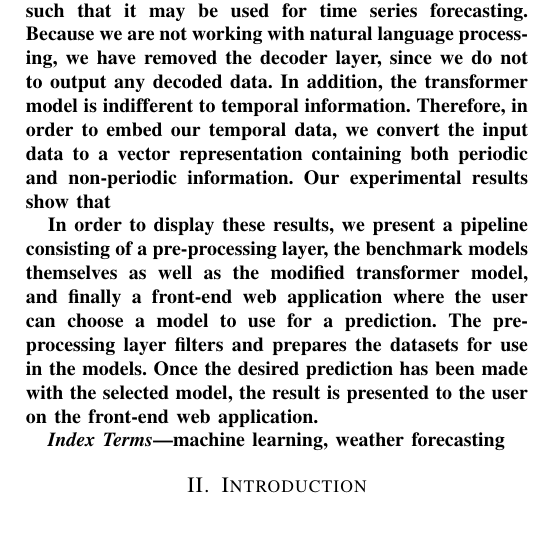
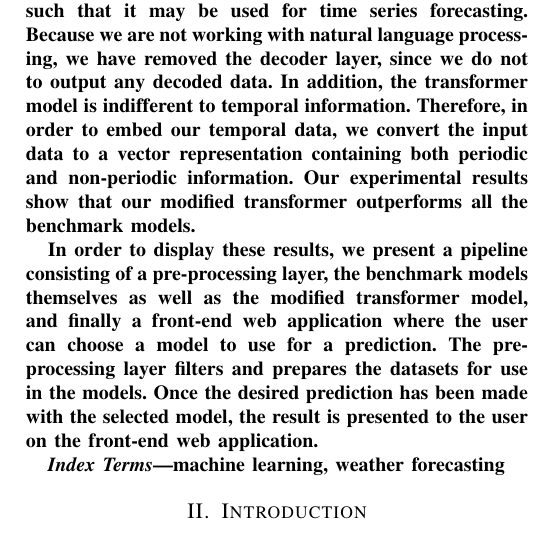
Before and after one commit to chhoumann/P6, a LaTeX paper (master.tex, which reads sections/Abstract.tex): part of one column of page 4 of 12, cut so that both start at the same text. Compiled offline with pdfLaTeX; a missing font is replaced by an installed copy or a similar font; a LaTeX package or settings file that is missing is left out.

Commit message:
Update Abstract.tex

```diff
--- a/sections/Abstract.tex
+++ b/sections/Abstract.tex
@@ -7,7 +7,7 @@ In this paper, we aim to modify the transformer model such that it may be used f
 Because we are not working with natural language processing, we have removed the decoder layer, since we do not to output any decoded data.
 In addition, the transformer model is indifferent to temporal information.
 Therefore, in order to embed our temporal data, we convert the input data to a vector representation containing both periodic and non-periodic information.
-Our experimental results show that
+Our experimental results show that our modified transformer outperforms all the benchmark models.
 
 In order to display these results, we present a pipeline consisting of a pre-processing layer, the benchmark models themselves as well as the modified transformer model, and finally a front-end web application where the user can choose a model to use for a prediction.
 The pre-processing layer filters and prepares the datasets for use in the models.
```
